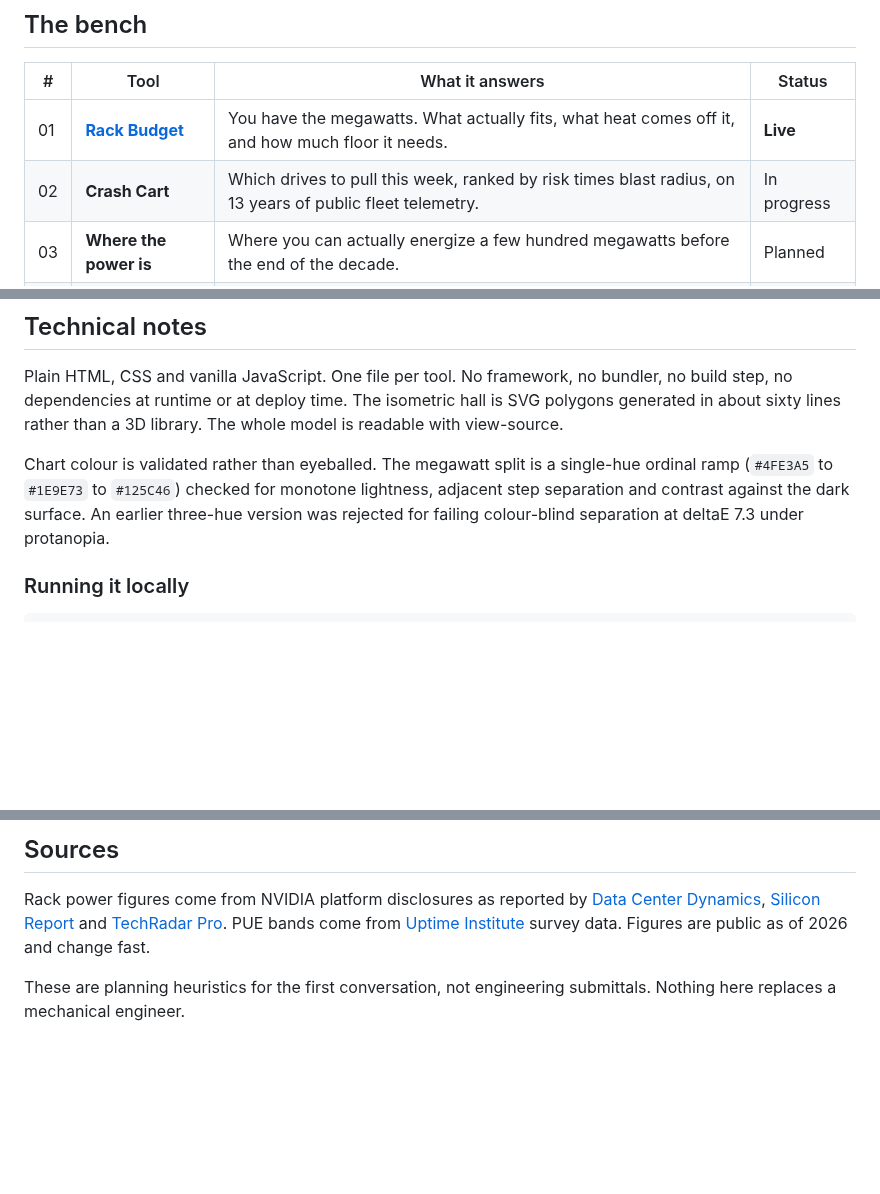
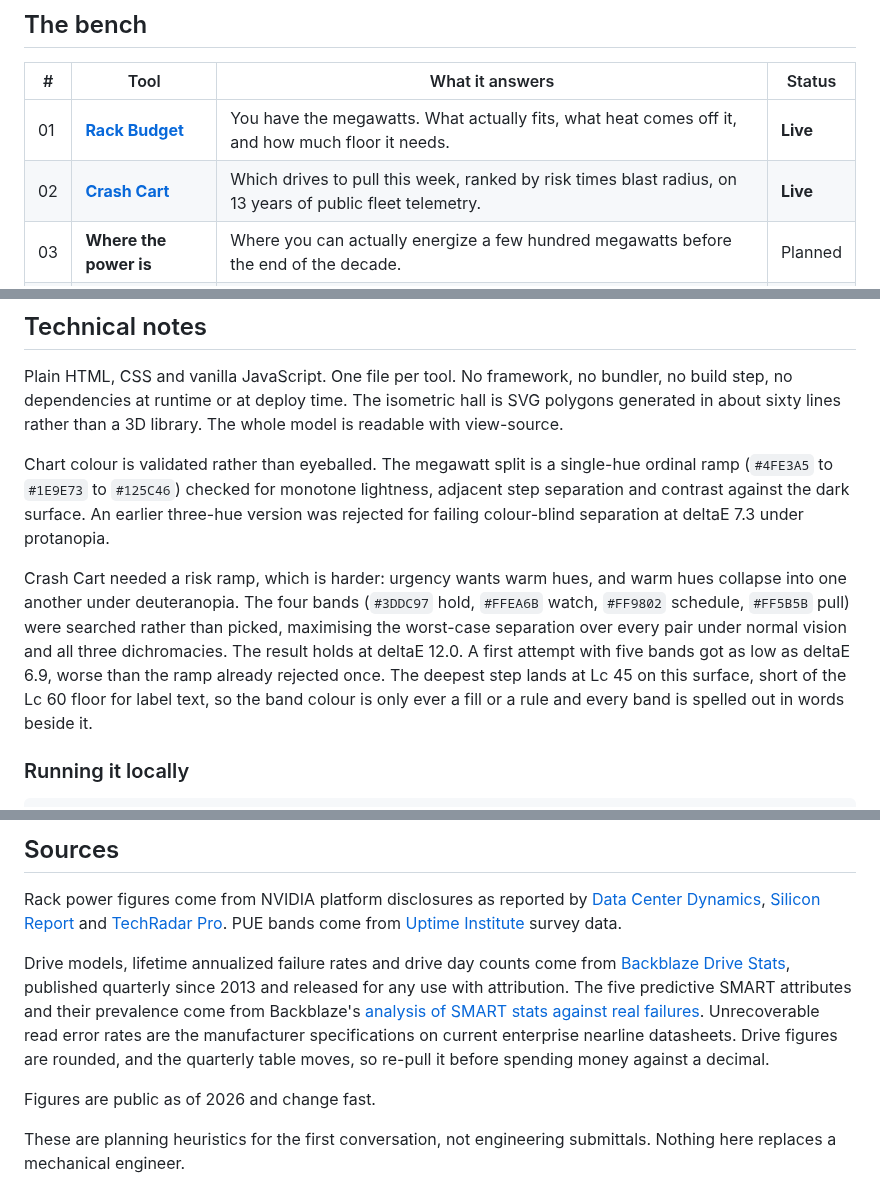
Before and after one commit to adrianomucha/infrabench, a Markdown page: README.md, 3 parts joined by grey strips. Rendered like a GitHub page; blank space fills up the shorter version.

````diff
--- a/README.md
+++ b/README.md
@@ -29,7 +29,7 @@ with every constant shown on the page. No accounts, no tracking, no lead forms.
 | # | Tool | What it answers | Status |
 |---|------|-----------------|--------|
 | 01 | **[Rack Budget](rack-budget/)** | You have the megawatts. What actually fits, what heat comes off it, and how much floor it needs. | **Live** |
-| 02 | **Crash Cart** | Which drives to pull this week, ranked by risk times blast radius, on 13 years of public fleet telemetry. | In progress |
+| 02 | **[Crash Cart](crash-cart/)** | Which drives to pull this week, ranked by risk times blast radius, on 13 years of public fleet telemetry. | **Live** |
 | 03 | **Where the power is** | Where you can actually energize a few hundred megawatts before the end of the decade. | Planned |
 | 04 | **Outage replay** | What the console showed during a real cloud incident, and how long the truth took to surface. | Planned |
 
@@ -83,6 +127,15 @@ adjacent step separation and contrast against the dark surface. An earlier
 three-hue version was rejected for failing colour-blind separation at deltaE 7.3
 under protanopia.
 
+Crash Cart needed a risk ramp, which is harder: urgency wants warm hues, and warm hues
+collapse into one another under deuteranopia. The four bands (`#3DDC97` hold,
+`#FFEA6B` watch, `#FF9802` schedule, `#FF5B5B` pull) were searched rather than picked,
+maximising the worst-case separation over every pair under normal vision and all three
+dichromacies. The result holds at deltaE 12.0. A first attempt with five bands got as
+low as deltaE 6.9, worse than the ramp already rejected once. The deepest step lands at
+Lc 45 on this surface, short of the Lc 60 floor for label text, so the band colour is
+only ever a fill or a rule and every band is spelled out in words beside it.
+
 ### Running it locally
 
 ```bash
@@ -104,7 +157,18 @@ Rack power figures come from NVIDIA platform disclosures as reported by
 [Silicon Report](https://www.siliconreport.com/nvidia-vera-rubin-everything-we-know-33727d4d)
 and [TechRadar Pro](https://www.techradar.com/pro/megawatt-class-ai-server-racks-may-well-become-the-norm-before-2030-as-nvidia-displays-600kw-kyber-rack-design).
 PUE bands come from [Uptime Institute](https://intelligence.uptimeinstitute.com/resource/mapping-pue-trends-data-center-region-age-and-size)
-survey data. Figures are public as of 2026 and change fast.
+survey data.
+
+Drive models, lifetime annualized failure rates and drive day counts come from
+[Backblaze Drive Stats](https://www.backblaze.com/cloud-storage/resources/hard-drive-test-data),
+published quarterly since 2013 and released for any use with attribution. The five
+predictive SMART attributes and their prevalence come from Backblaze's
+[analysis of SMART stats against real failures](https://www.backblaze.com/blog/what-smart-stats-indicate-hard-drive-failures/).
+Unrecoverable read error rates are the manufacturer specifications on current
+enterprise nearline datasheets. Drive figures are rounded, and the quarterly table
+moves, so re-pull it before spending money against a decimal.
+
+Figures are public as of 2026 and change fast.
 
 These are planning heuristics for the first conversation, not engineering
 submittals. Nothing here replaces a mechanical engineer.
````
Also changed, not shown: other parts of README.md (+44 -0 lines), DEPLOY.md (+24 -14 lines), .github/assets/crash-cart.png (added), crash-cart/og.png (added), 2 other files.
